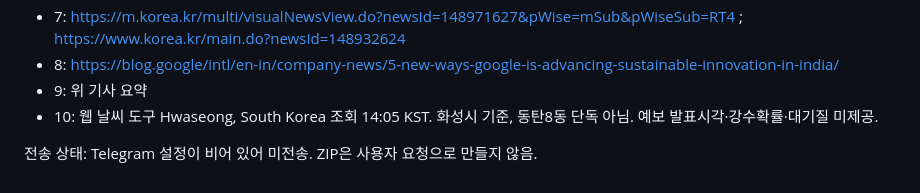
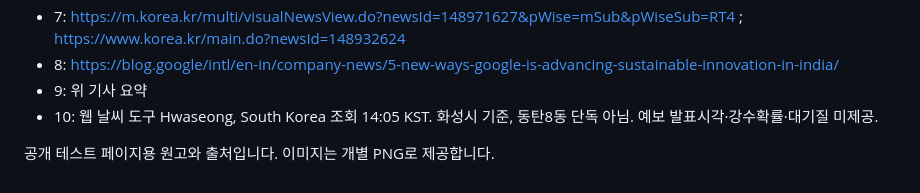
Before and after one commit to aihubos/kira-chan, a Markdown page: sources.md, the part around the change. GitHub-like rendering.

Commit message:
Remove private delivery note from public sources

```diff
--- a/sources.md
+++ b/sources.md
@@ -128,4 +128,4 @@ Google India · 09.10
 - 9: 위 기사 요약
 - 10: 웹 날씨 도구 Hwaseong, South Korea 조회 14:05 KST. 화성시 기준, 동탄8동 단독 아님. 예보 발표시각·강수확률·대기질 미제공.
 
-전송 상태: Telegram 설정이 비어 있어 미전송. ZIP은 사용자 요청으로 만들지 않음.
+공개 테스트 페이지용 원고와 출처입니다. 이미지는 개별 PNG로 제공합니다.
```
